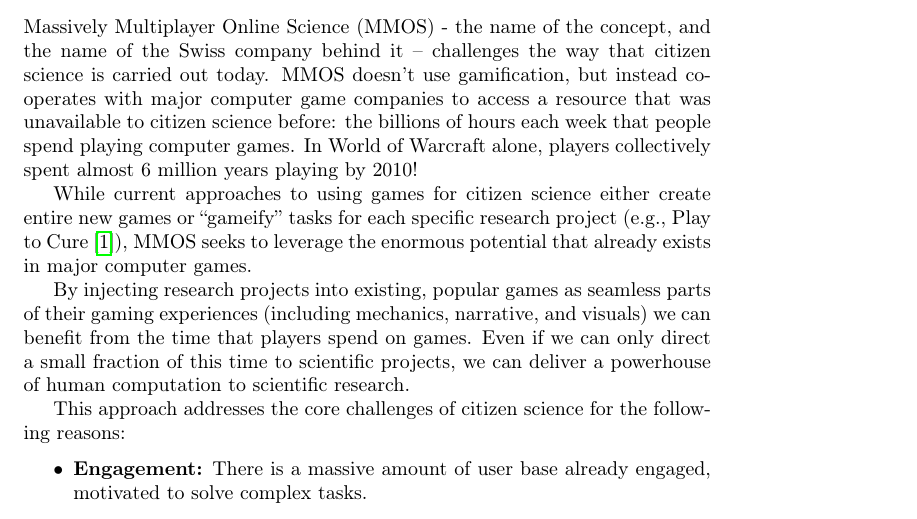
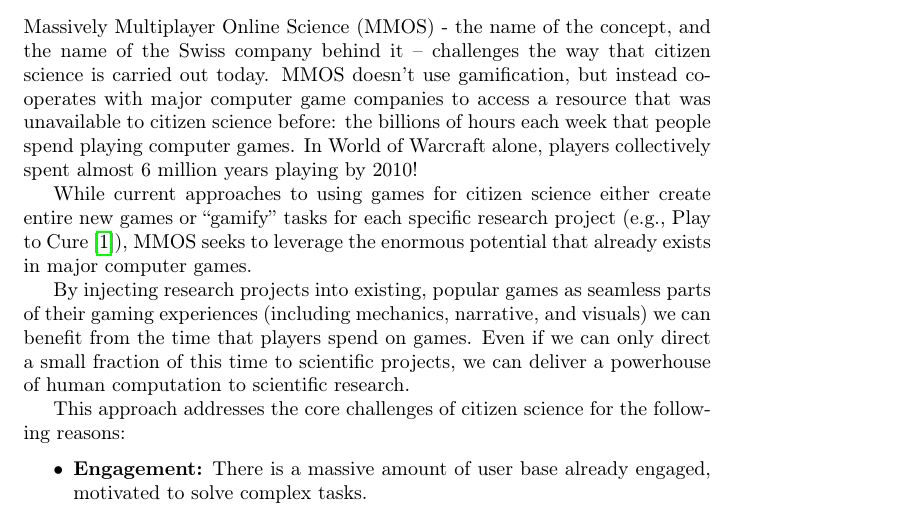
Before and after one commit to johannbjarka/final-project-reports, a LaTeX document (Final Report/main.tex, which reads Final Report/sections/background.tex): part of page 3 of 11, cut so that both start at the same text. Compiled offline with pdfLaTeX.

Commit message:
gameify changed to gamify

```diff
--- a/Final Report/sections/background.tex
+++ b/Final Report/sections/background.tex
@@ -34,7 +34,7 @@
 
 	Massively Multiplayer Online Science (MMOS) - the name of the concept, and the name of the Swiss company behind it – challenges the way that citizen science is	carried out today. MMOS doesn’t use gamification, but instead cooperates with major	computer game companies to access a resource that was unavailable to citizen science before: the billions of hours each week that people spend playing computer	games. In World of Warcraft alone, players collectively spent almost 6 million years playing by 2010!
 
-	While current approaches to using games for citizen science either create entire new games or ``gameify'' tasks for each specific research project (e.g., Play to Cure~\cite{playtocure}), MMOS seeks to leverage the enormous potential that already exists in major computer games.
+	While current approaches to using games for citizen science either create entire new games or ``gamify'' tasks for each specific research project (e.g., Play to Cure~\cite{playtocure}), MMOS seeks to leverage the enormous potential that already exists in major computer games.
 
 	By injecting research projects into existing, popular games as seamless parts of their gaming experiences (including mechanics, narrative, and visuals) we can benefit from the time that players spend on games. Even if we can only direct a small fraction of this time to scientific projects, we can deliver a powerhouse of human computation to scientific research.
 
```
